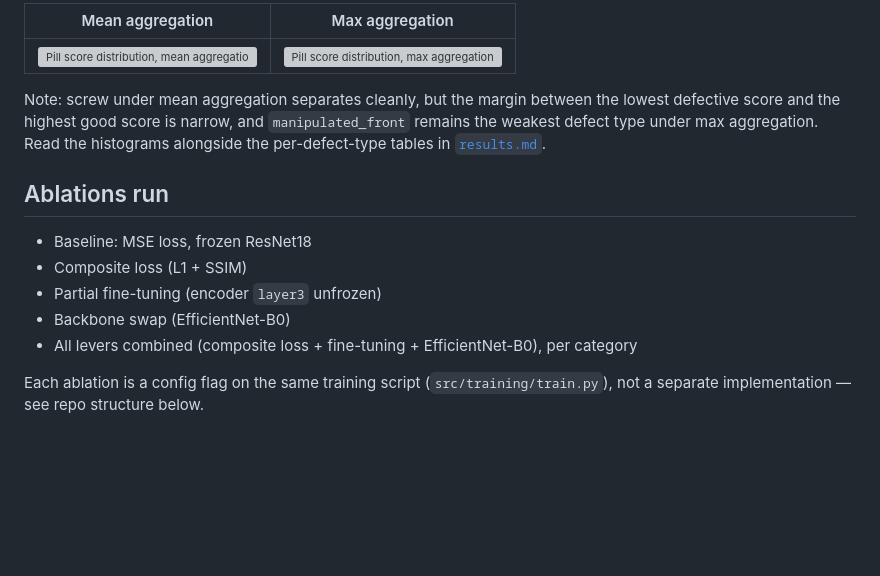
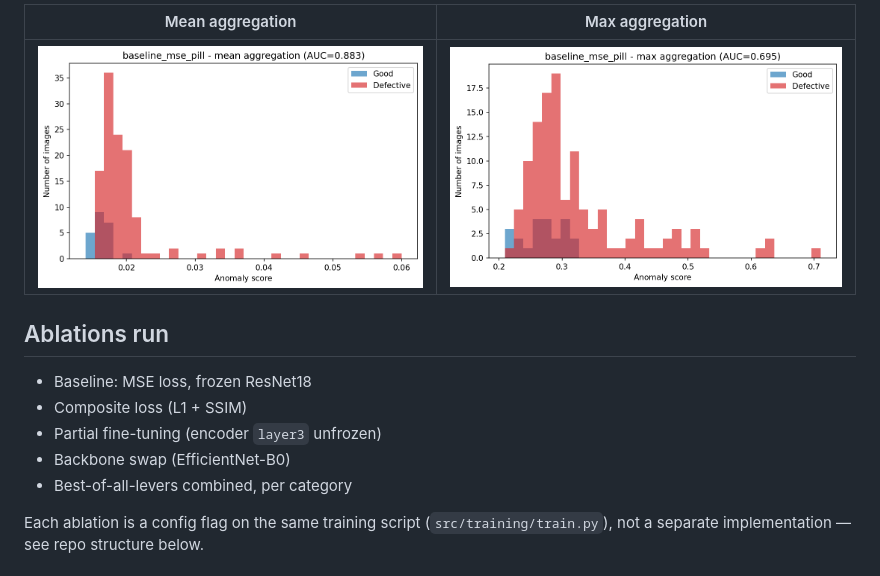
Before and after one commit to SriramSatvik-dev/defectlens, a Markdown page: README.md, the part around one of its changes. GitHub-like rendering; pictures changed too: docs/images/pill_scores_max.png (added), docs/images/pill_scores_mean.png (added); blank space fills up the shorter version; grey boxes are pictures that could not be loaded.

```diff
--- a/README.md
+++ b/README.md
@@ -57,15 +61,13 @@ Each histogram shows the anomaly scores of all test images for the best config o
 |---|---|
 | ![Pill score distribution, mean aggregation](docs/images/pill_scores_mean.png) | ![Pill score distribution, max aggregation](docs/images/pill_scores_max.png) |
 
-Note: screw under mean aggregation separates cleanly, but the margin between the lowest defective score and the highest good score is narrow, and `manipulated_front` remains the weakest defect type under max aggregation. Read the histograms alongside the per-defect-type tables in [`results.md`](./results.md).
-
 ## Ablations run
 
 - Baseline: MSE loss, frozen ResNet18
 - Composite loss (L1 + SSIM)
 - Partial fine-tuning (encoder `layer3` unfrozen)
 - Backbone swap (EfficientNet-B0)
-- All levers combined (composite loss + fine-tuning + EfficientNet-B0), per category
+- Best-of-all-levers combined, per category
 
 Each ablation is a config flag on the same training script (`src/training/train.py`), not a separate implementation — see repo structure below.
 
```
Also changed, not shown: other parts of README.md (+26 -51 lines), docs/images/screw_scores_max.png (added), docs/images/screw_scores_mean.png (added).
